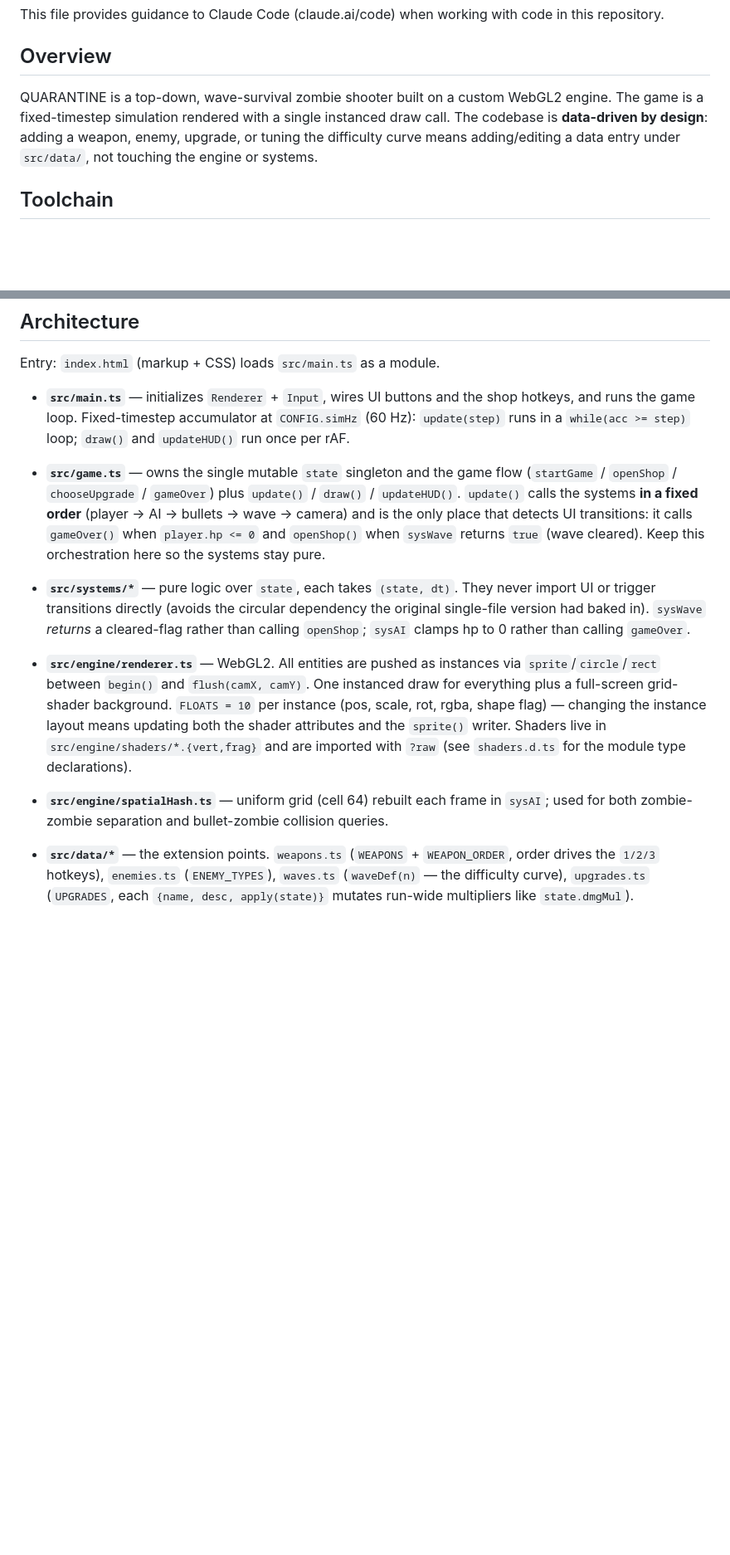
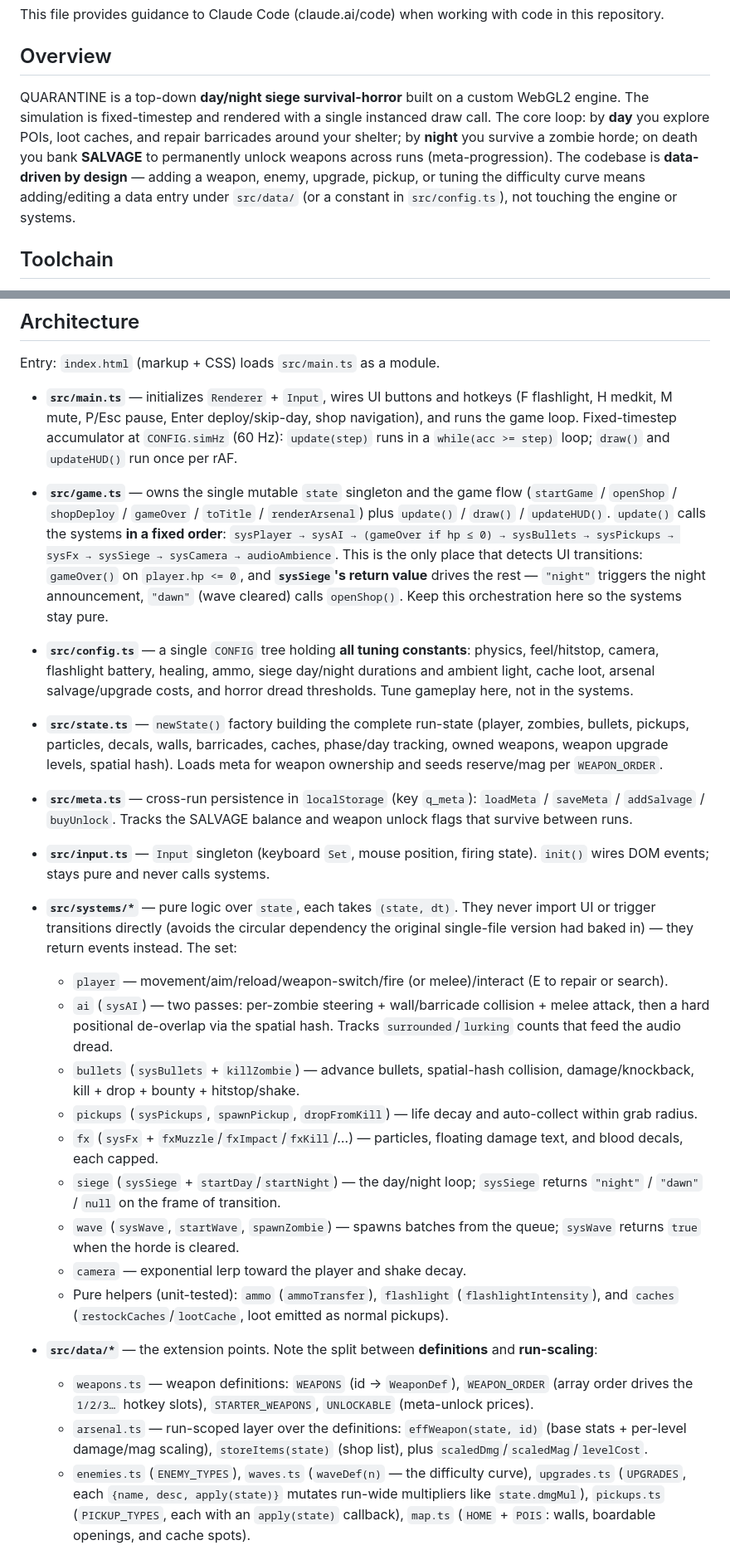
Before and after one commit to sano-suguru/quarantine, a Markdown page: CLAUDE.md, 2 parts joined by grey strips. Shown at 83% size. GitHub-like rendering; blank space fills up the shorter version.

Commit message:
docs: update CLAUDE.md to match current siege/horror architecture
The game evolved from a wave-survival shooter into a day/night siege
survival-horror. Correct stale facts (update() order, siege-driven
transitions, weapons.ts/arsenal.ts split, test list) and document the
previously-undocumented modules (config, state, meta, input; data
pickups/map; engine audio/geometry; systems ammo/caches/flashlight/fx/
pickups/siege) plus the renderer's flashlight-cone lighting.

Co-Authored-By: Claude Opus 4.8 (1M context) <noreply@anthropic.com>
Claude-Session: https://claude.ai/code/session_016QhnMSwiGxC1js5Pwa2eJT

```diff
--- a/CLAUDE.md
+++ b/CLAUDE.md
@@ -4,7 +4,7 @@ This file provides guidance to Claude Code (claude.ai/code) when working with co
 
 ## Overview
 
-QUARANTINE is a top-down, wave-survival zombie shooter built on a custom WebGL2 engine. The game is a fixed-timestep simulation rendered with a single instanced draw call. The codebase is **data-driven by design**: adding a weapon, enemy, upgrade, or tuning the difficulty curve means adding/editing a data entry under `src/data/`, not touching the engine or systems.
+QUARANTINE is a top-down **day/night siege survival-horror** built on a custom WebGL2 engine. The simulation is fixed-timestep and rendered with a single instanced draw call. The core loop: by **day** you explore POIs, loot caches, and repair barricades around your shelter; by **night** you survive a zombie horde; on death you bank **SALVAGE** to permanently unlock weapons across runs (meta-progression). The codebase is **data-driven by design** — adding a weapon, enemy, upgrade, pickup, or tuning the difficulty curve means adding/editing a data entry under `src/data/` (or a constant in `src/config.ts`), not touching the engine or systems.
 
 ## Toolchain
 
@@ -41,14 +41,31 @@ There is no CI yet (deferred until a remote exists). To bypass a hook in an emer
 
 Entry: `index.html` (markup + CSS) loads `src/main.ts` as a module.
 
-- **`src/main.ts`** — initializes `Renderer` + `Input`, wires UI buttons and the shop hotkeys, and runs the game loop. Fixed-timestep accumulator at `CONFIG.simHz` (60 Hz): `update(step)` runs in a `while(acc >= step)` loop; `draw()` and `updateHUD()` run once per rAF.
+- **`src/main.ts`** — initializes `Renderer` + `Input`, wires UI buttons and hotkeys (F flashlight, H medkit, M mute, P/Esc pause, Enter deploy/skip-day, shop navigation), and runs the game loop. Fixed-timestep accumulator at `CONFIG.simHz` (60 Hz): `update(step)` runs in a `while(acc >= step)` loop; `draw()` and `updateHUD()` run once per rAF.
 
-- **`src/game.ts`** — owns the single mutable `state` singleton and the game flow (`startGame` / `openShop` / `chooseUpgrade` / `gameOver`) plus `update()` / `draw()` / `updateHUD()`. `update()` calls the systems **in a fixed order** (player → AI → bullets → wave → camera) and is the only place that detects UI transitions: it calls `gameOver()` when `player.hp <= 0` and `openShop()` when `sysWave` returns `true` (wave cleared). Keep this orchestration here so the systems stay pure.
+- **`src/game.ts`** — owns the single mutable `state` singleton and the game flow (`startGame` / `openShop` / `shopDeploy` / `gameOver` / `toTitle` / `renderArsenal`) plus `update()` / `draw()` / `updateHUD()`. `update()` calls the systems **in a fixed order**: `sysPlayer → sysAI → (gameOver if hp ≤ 0) → sysBullets → sysPickups → sysFx → sysSiege → sysCamera → audioAmbience`. This is the only place that detects UI transitions: `gameOver()` on `player.hp <= 0`, and **`sysSiege`'s return value** drives the rest — `"night"` triggers the night announcement, `"dawn"` (wave cleared) calls `openShop()`. Keep this orchestration here so the systems stay pure.
 
-- **`src/systems/*`** — pure logic over `state`, each takes `(state, dt)`. They never import UI or trigger transitions directly (avoids the circular dependency the original single-file version had baked in). `sysWave` *returns* a cleared-flag rather than calling `openShop`; `sysAI` clamps hp to 0 rather than calling `gameOver`.
+- **`src/config.ts`** — a single `CONFIG` tree holding **all tuning constants**: physics, feel/hitstop, camera, flashlight battery, healing, ammo, siege day/night durations and ambient light, cache loot, arsenal salvage/upgrade costs, and horror dread thresholds. Tune gameplay here, not in the systems.
 
-- **`src/engine/renderer.ts`** — WebGL2. All entities are pushed as instances via `sprite`/`circle`/`rect` between `begin()` and `flush(camX, camY)`. One instanced draw for everything plus a full-screen grid-shader background. `FLOATS = 10` per instance (pos, scale, rot, rgba, shape flag) — changing the instance layout means updating both the shader attributes and the `sprite()` writer. Shaders live in `src/engine/shaders/*.{vert,frag}` and are imported with `?raw` (see `shaders.d.ts` for the module type declarations).
+- **`src/state.ts`** — `newState()` factory building the complete run-state (player, zombies, bullets, pickups, particles, decals, walls, barricades, caches, phase/day tracking, owned weapons, weapon upgrade levels, spatial hash). Loads meta for weapon ownership and seeds reserve/mag per `WEAPON_ORDER`.
 
-- **`src/engine/spatialHash.ts`** — uniform grid (cell 64) rebuilt each frame in `sysAI`; used for both zombie-zombie separation and bullet-zombie collision queries.
+- **`src/meta.ts`** — cross-run persistence in `localStorage` (key `q_meta`): `loadMeta` / `saveMeta` / `addSalvage` / `buyUnlock`. Tracks the SALVAGE balance and weapon unlock flags that survive between runs.
 
-- **`src/data/*`** — the extension points. `weapons.ts` (`WEAPONS` + `WEAPON_ORDER`, order drives the `1/2/3` hotkeys), `enemies.ts` (`ENEMY_TYPES`), `waves.ts` (`waveDef(n)` — the difficulty curve), `upgrades.ts` (`UPGRADES`, each `{name, desc, apply(state)}` mutates run-wide multipliers like `state.dmgMul`).
+- **`src/input.ts`** — `Input` singleton (keyboard `Set`, mouse position, firing state). `init()` wires DOM events; stays pure and never calls systems.
+
+- **`src/systems/*`** — pure logic over `state`, each takes `(state, dt)`. They never import UI or trigger transitions directly (avoids the circular dependency the original single-file version had baked in) — they return events instead. The set:
+  - `player` — movement/aim/reload/weapon-switch/fire (or melee)/interact (E to repair or search).
+  - `ai` (`sysAI`) — two passes: per-zombie steering + wall/barricade collision + melee attack, then a hard positional de-overlap via the spatial hash. Tracks `surrounded`/`lurking` counts that feed the audio dread.
+  - `bullets` (`sysBullets` + `killZombie`) — advance bullets, spatial-hash collision, damage/knockback, kill + drop + bounty + hitstop/shake.
+  - `pickups` (`sysPickups`, `spawnPickup`, `dropFromKill`) — life decay and auto-collect within grab radius.
+  - `fx` (`sysFx` + `fxMuzzle`/`fxImpact`/`fxKill`/…) — particles, floating damage text, and blood decals, each capped.
+  - `siege` (`sysSiege` + `startDay`/`startNight`) — the day/night loop; `sysSiege` returns `"night"` / `"dawn"` / `null` on the frame of transition.
+  - `wave` (`sysWave`, `startWave`, `spawnZombie`) — spawns batches from the queue; `sysWave` returns `true` when the horde is cleared.
+  - `camera` — exponential lerp toward the player and shake decay.
+  - Pure helpers (unit-tested): `ammo` (`ammoTransfer`), `flashlight` (`flashlightIntensity`), and `caches` (`restockCaches`/`lootCache`, loot emitted as normal pickups).
+
+- **`src/data/*`** — the extension points. Note the split between **definitions** and **run-scaling**:
+  - `weapons.ts` — weapon definitions: `WEAPONS` (id → `WeaponDef`), `WEAPON_ORDER` (array order drives the `1/2/3…` hotkey slots), `STARTER_WEAPONS`, `UNLOCKABLE` (meta-unlock prices).
+  - `arsenal.ts` — run-scoped layer over the definitions: `effWeapon(state, id)` (base stats + per-level damage/mag scaling), `storeItems(state)` (shop list), plus `scaledDmg`/`scaledMag`/`levelCost`.
+  - `enemies.ts` (`ENEMY_TYPES`), `waves.ts` (`waveDef(n)` — the difficulty curve), `upgrades.ts` (`UPGRADES`, each `{name, desc, apply(state)}` mutates run-wide multipliers like `state.dmgMul`), `pickups.ts` (`PICKUP_TYPES`, each with an `apply(state)` callback), `map.ts` (`HOME` + `POIS`: walls, boardable openings, and cache spots).
+
```
Also changed, not shown: other parts of CLAUDE.md (+8 -1 lines).
